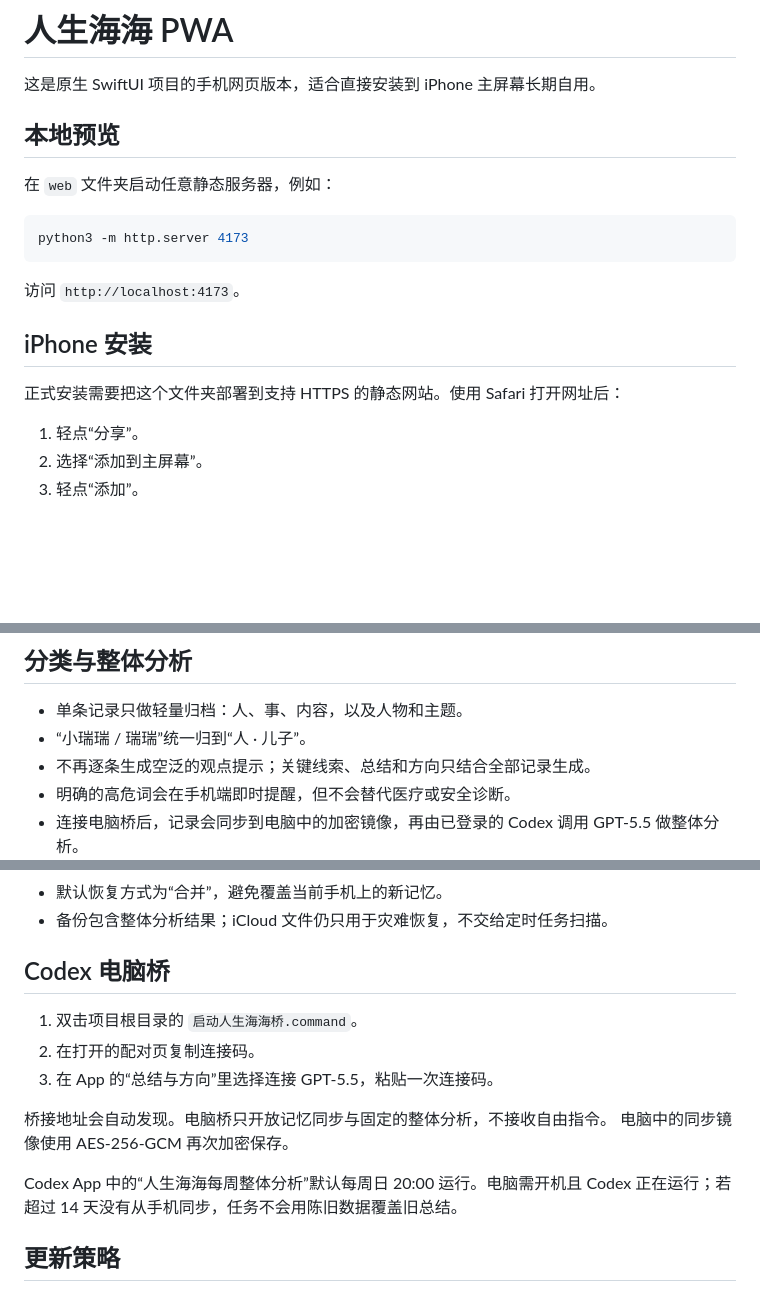
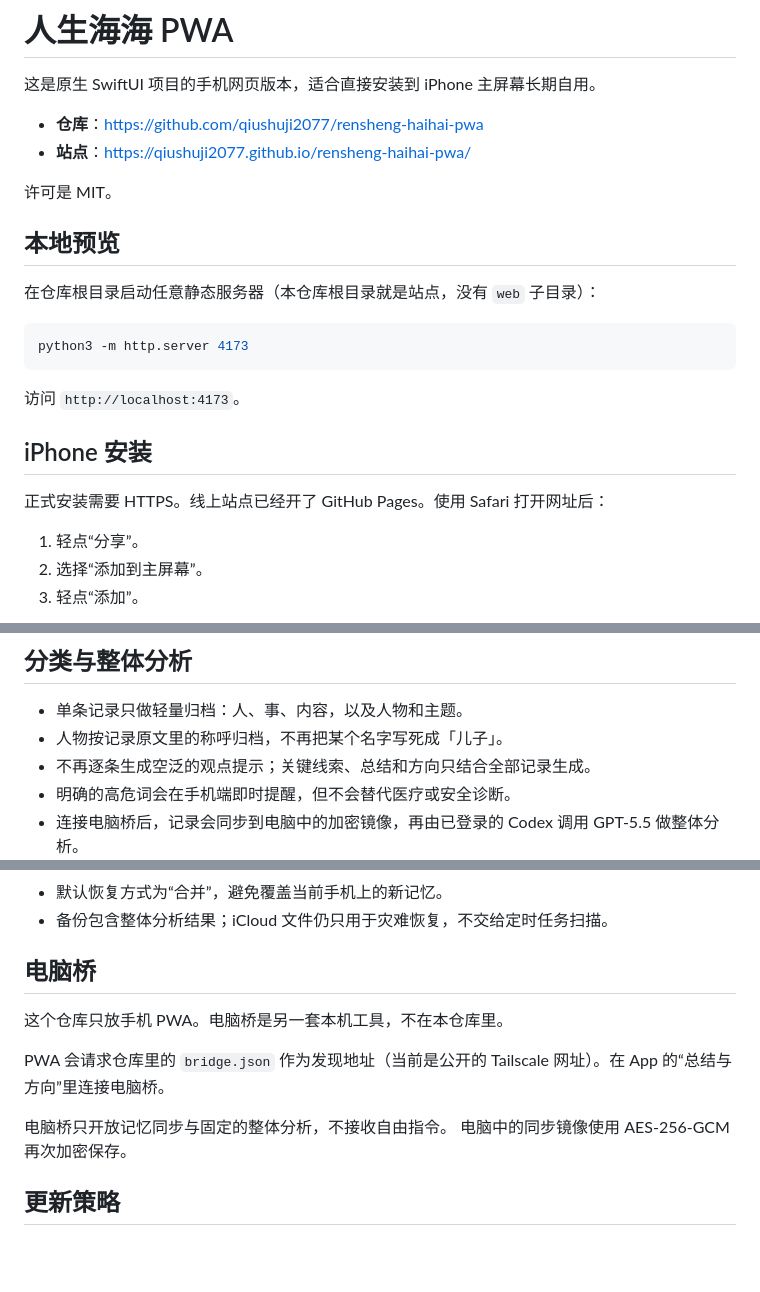
Before and after one commit to qiushuji2077/rensheng-haihai-pwa, a Markdown page: README.md, 3 parts joined by grey strips. Drawn GitHub-style; blank space fills up the shorter version.

Commit message:
Fix README to match the repo root PWA and current behavior.

````diff
--- a/README.md
+++ b/README.md
@@ -2,9 +2,14 @@
 
 这是原生 SwiftUI 项目的手机网页版本，适合直接安装到 iPhone 主屏幕长期自用。
 
+- **仓库**：https://github.com/qiushuji2077/rensheng-haihai-pwa
+- **站点**：https://qiushuji2077.github.io/rensheng-haihai-pwa/
+
+许可是 MIT。
+
 ## 本地预览
 
-在 `web` 文件夹启动任意静态服务器，例如：
+在仓库根目录启动任意静态服务器（本仓库根目录就是站点，没有 `web` 子目录）：
 
 ```bash
 python3 -m http.server 4173
@@ -14,7 +19,7 @@ python3 -m http.server 4173
 
 ## iPhone 安装
 
-正式安装需要把这个文件夹部署到支持 HTTPS 的静态网站。使用 Safari 打开网址后：
+正式安装需要 HTTPS。线上站点已经开了 GitHub Pages。使用 Safari 打开网址后：
 
 1. 轻点“分享”。
 2. 选择“添加到主屏幕”。
@@ -37,7 +42,7 @@ python3 -m http.server 4173
 ## 分类与整体分析
 
 - 单条记录只做轻量归档：人、事、内容，以及人物和主题。
-- “小瑞瑞 / 瑞瑞”统一归到“人 · 儿子”。
+- 人物按记录原文里的称呼归档，不再把某个名字写死成「儿子」。
 - 不再逐条生成空泛的观点提示；关键线索、总结和方向只结合全部记录生成。
 - 明确的高危词会在手机端即时提醒，但不会替代医疗或安全诊断。
 - 连接电脑桥后，记录会同步到电脑中的加密镜像，再由已登录的 Codex 调用 GPT-5.5 做整体分析。
@@ -58,17 +63,14 @@ python3 -m http.server 4173
 - 默认恢复方式为“合并”，避免覆盖当前手机上的新记忆。
 - 备份包含整体分析结果；iCloud 文件仍只用于灾难恢复，不交给定时任务扫描。
 
-## Codex 电脑桥
+## 电脑桥
 
-1. 双击项目根目录的 `启动人生海海桥.command`。
-2. 在打开的配对页复制连接码。
-3. 在 App 的“总结与方向”里选择连接 GPT-5.5，粘贴一次连接码。
+这个仓库只放手机 PWA。电脑桥是另一套本机工具，不在本仓库里。
 
-桥接地址会自动发现。电脑桥只开放记忆同步与固定的整体分析，不接收自由指令。
+PWA 会请求仓库里的 `bridge.json` 作为发现地址（当前是公开的 Tailscale 网址）。在 App 的“总结与方向”里连接电脑桥。
+
+电脑桥只开放记忆同步与固定的整体分析，不接收自由指令。
 电脑中的同步镜像使用 AES-256-GCM 再次加密保存。
-
-Codex App 中的“人生海海每周整体分析”默认每周日 20:00 运行。电脑需开机且
-Codex 正在运行；若超过 14 天没有从手机同步，任务不会用陈旧数据覆盖旧总结。
 
 ## 更新策略
 
````
